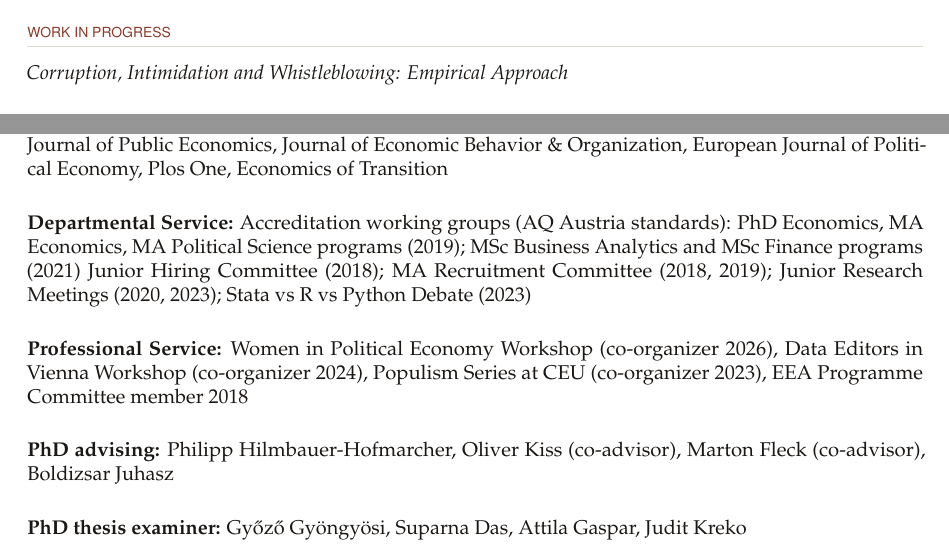
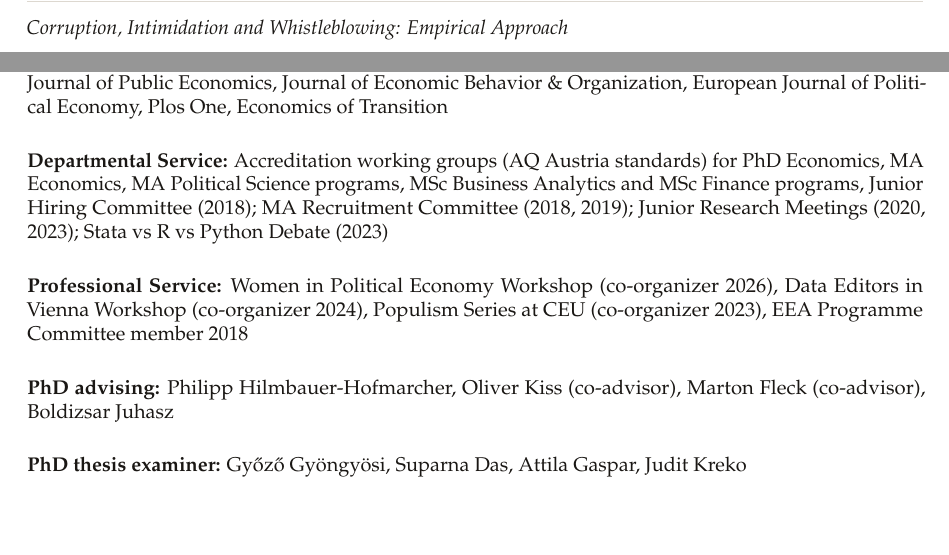
Before and after one commit to ariedamuco/ariedamuco.github.io, a LaTeX CV (cv_AM.tex): two parts of pages 1 and 3 of 4 before the commit and two parts of pages 2 and 3 of 4 after it, joined at a grey line, cut at the place of the change, the shorter picture padded with empty space. Compiled offline with pdfLaTeX.

```diff
--- a/cv_AM.tex
+++ b/cv_AM.tex
@@ -288,7 +287,7 @@
 \begin{itemize}
 \item \textbf{Referee:} Journal of European Economic Association, Journal of Political Economy: Microeconomics, Journal of Public Economics, Journal of Economic Behavior \& Organization, European Journal of Political Economy, Plos One, Economics of Transition\\
 
-\item \textbf{Departmental Service:} Accreditation working groups (AQ Austria standards): PhD Economics, MA Economics, MA Political Science programs (2019); MSc Business Analytics and MSc Finance programs (2021)
+\item \textbf{Departmental Service:} Accreditation working groups (AQ Austria standards) for PhD Economics, MA Economics, MA Political Science programs,  MSc Business Analytics and MSc Finance programs,
 Junior Hiring Committee (2018); MA Recruitment Committee (2018, 2019);
 Junior Research Meetings (2020, 2023); Stata vs R vs Python Debate (2023)\\
 
```
Also changed, not shown: cv_AM.pdf, cv_AM.tex (6 more changed lines), 4 other files.
